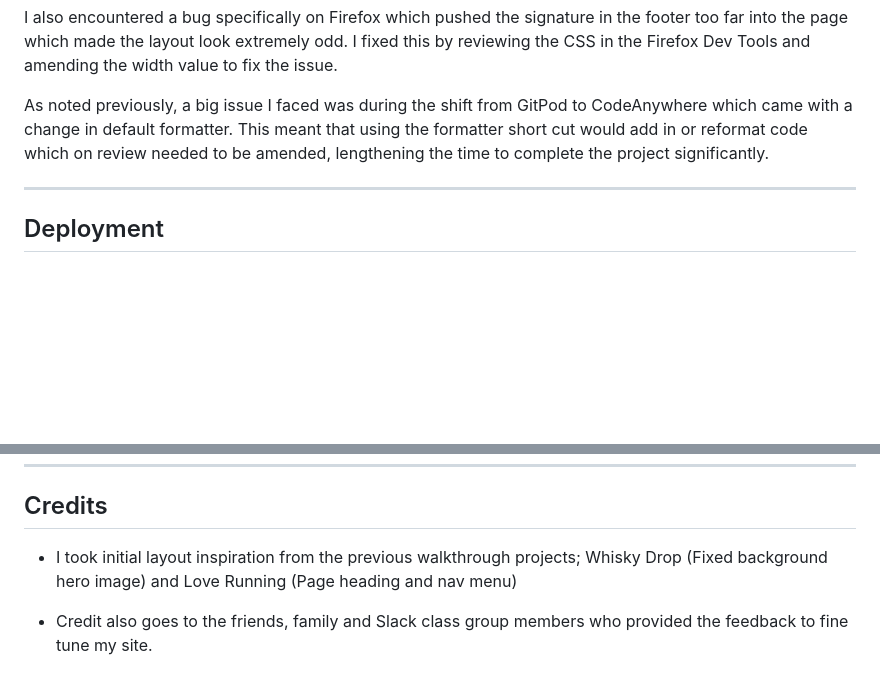
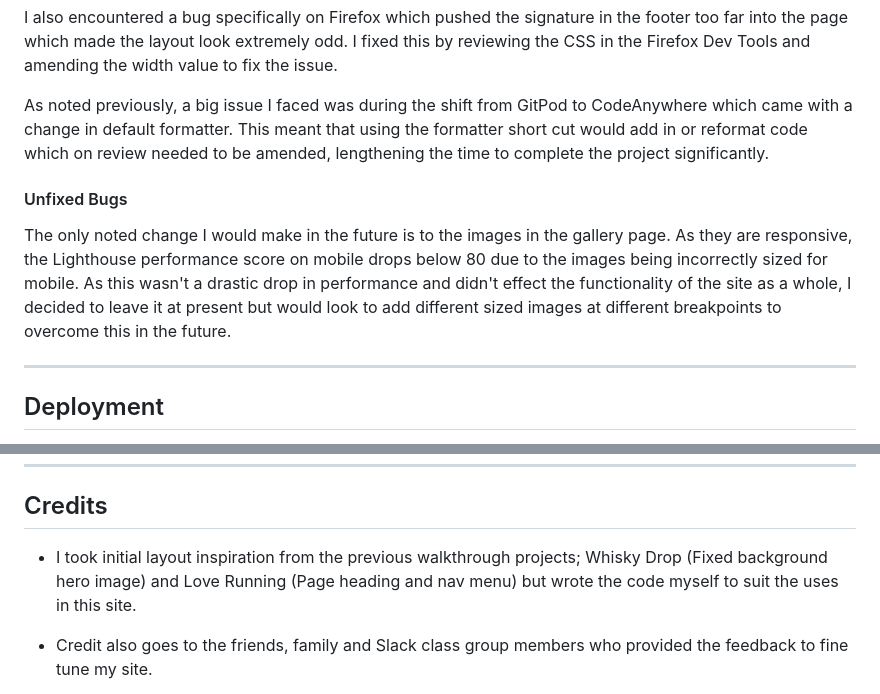
Before and after one commit to Code-Institute-Submissions/pawoods-project1, a Markdown page: README.md, 2 parts joined by grey strips. Rendered like a GitHub page; blank space fills up the shorter version.

Commit message:
final commit, adds image size future bug fix to README.md

```diff
--- a/README.md
+++ b/README.md
@@ -171,6 +171,9 @@ I also encountered a bug specifically on Firefox which pushed the signature in t
 
 As noted previously, a big issue I faced was during the shift from GitPod to CodeAnywhere which came with a change in default formatter. This meant that using the formatter short cut would add in or reformat code which on review needed to be amended, lengthening the time to complete the project significantly.
 
+#### Unfixed Bugs
+The only noted change I would make in the future is to the images in the gallery page. As they are responsive, the Lighthouse performance score on mobile drops below 80 due to the images being incorrectly sized for mobile. As this wasn't a drastic drop in performance and didn't effect the functionality of the site as a whole, I decided to leave it at present but would look to add different sized images at different breakpoints to overcome this in the future.
+
 ---
 ## Deployment
 The site was deployed to Github pages using the following steps to deploy:
@@ -185,7 +188,7 @@ Link to live site - [https://pawoods.github.io/project1/](https://pawoods.github
 
 ---
 ## Credits
-- I took initial layout inspiration from the previous walkthrough projects; Whisky Drop (Fixed background hero image) and Love Running (Page heading and nav menu)
+- I took initial layout inspiration from the previous walkthrough projects; Whisky Drop (Fixed background hero image) and Love Running (Page heading and nav menu) but wrote the code myself to suit the uses in this site.
 
 - Credit also goes to the friends, family and Slack class group members who provided the feedback to fine tune my site.
 
```
